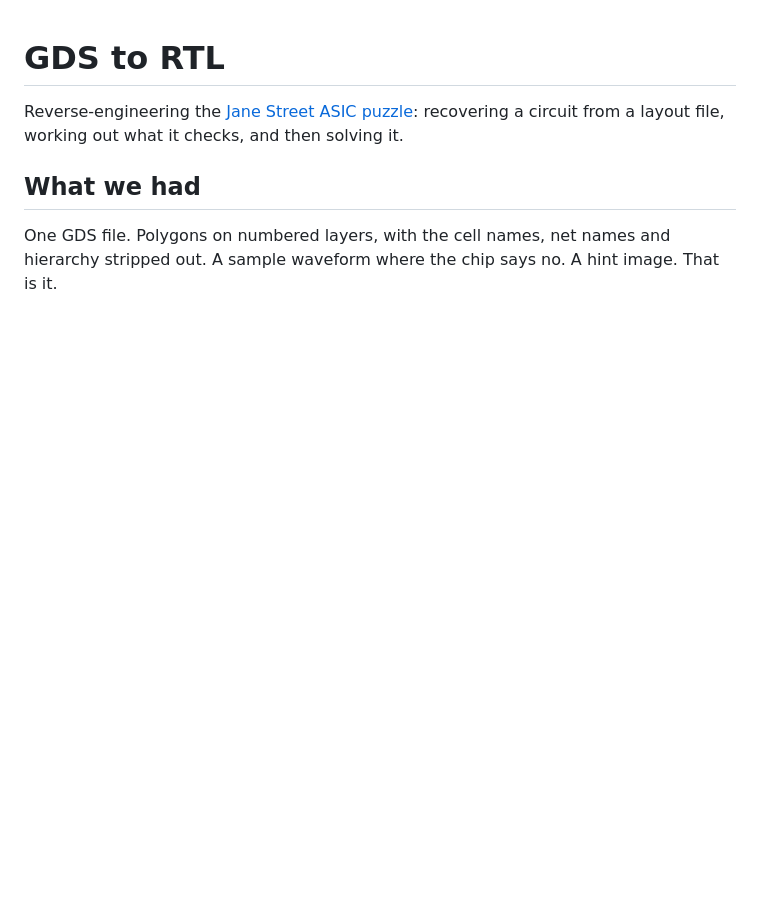
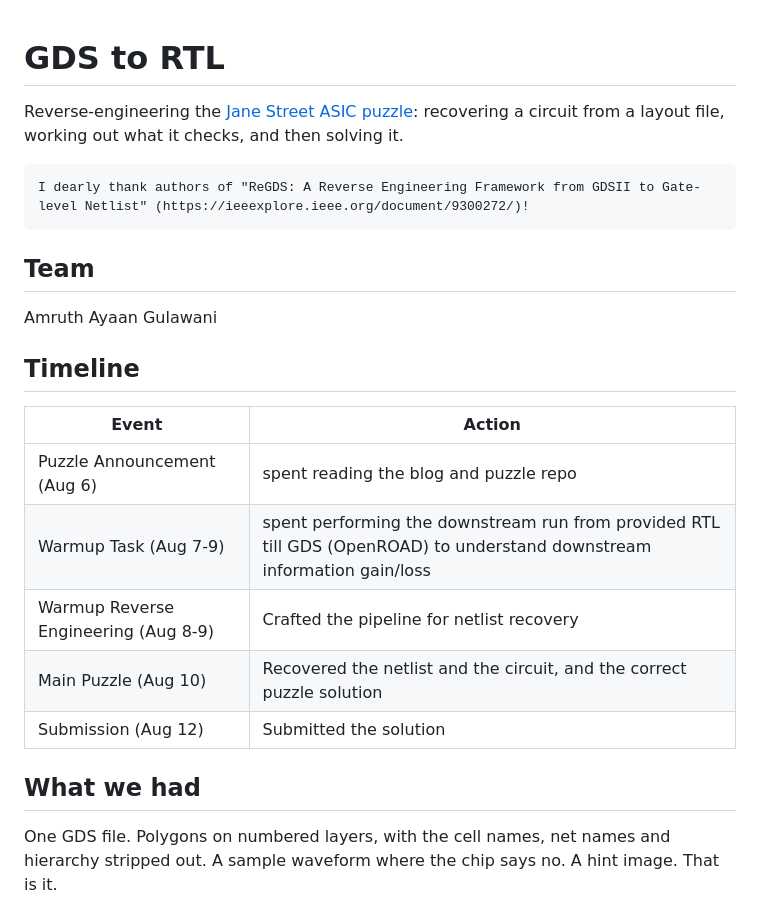
Before and after one commit to NotCleo/GDS-to-RTL, a Markdown page: README.md, the part around the change. GitHub-like rendering; blank space fills up the shorter version.

```diff
--- a/README.md
+++ b/README.md
@@ -3,6 +3,22 @@
 Reverse-engineering the [Jane Street ASIC puzzle](https://blog.janestreet.com/can-you-reverse-engineer-an-asic/):
 recovering a circuit from a layout file, working out what it checks, and then
 solving it.
+
+    I dearly thank authors of "ReGDS: A Reverse Engineering Framework from GDSII to Gate-level Netlist" (https://ieeexplore.ieee.org/document/9300272/)!
+
+## Team
+
+Amruth Ayaan Gulawani
+
+## Timeline
+
+| Event | Action |
+|---|---|
+| Puzzle Announcement (Aug 6) | spent reading the blog and puzzle repo |
+| Warmup Task (Aug 7-9) | spent performing the downstream run from provided RTL till GDS (OpenROAD) to understand downstream information gain/loss |
+| Warmup Reverse Engineering (Aug 8-9) | Crafted the pipeline for netlist recovery |
+| Main Puzzle (Aug 10) | Recovered the netlist and the circuit, and the correct puzzle solution |
+| Submission (Aug 12) | Submitted the solution |
 
 ## What we had
 
```
